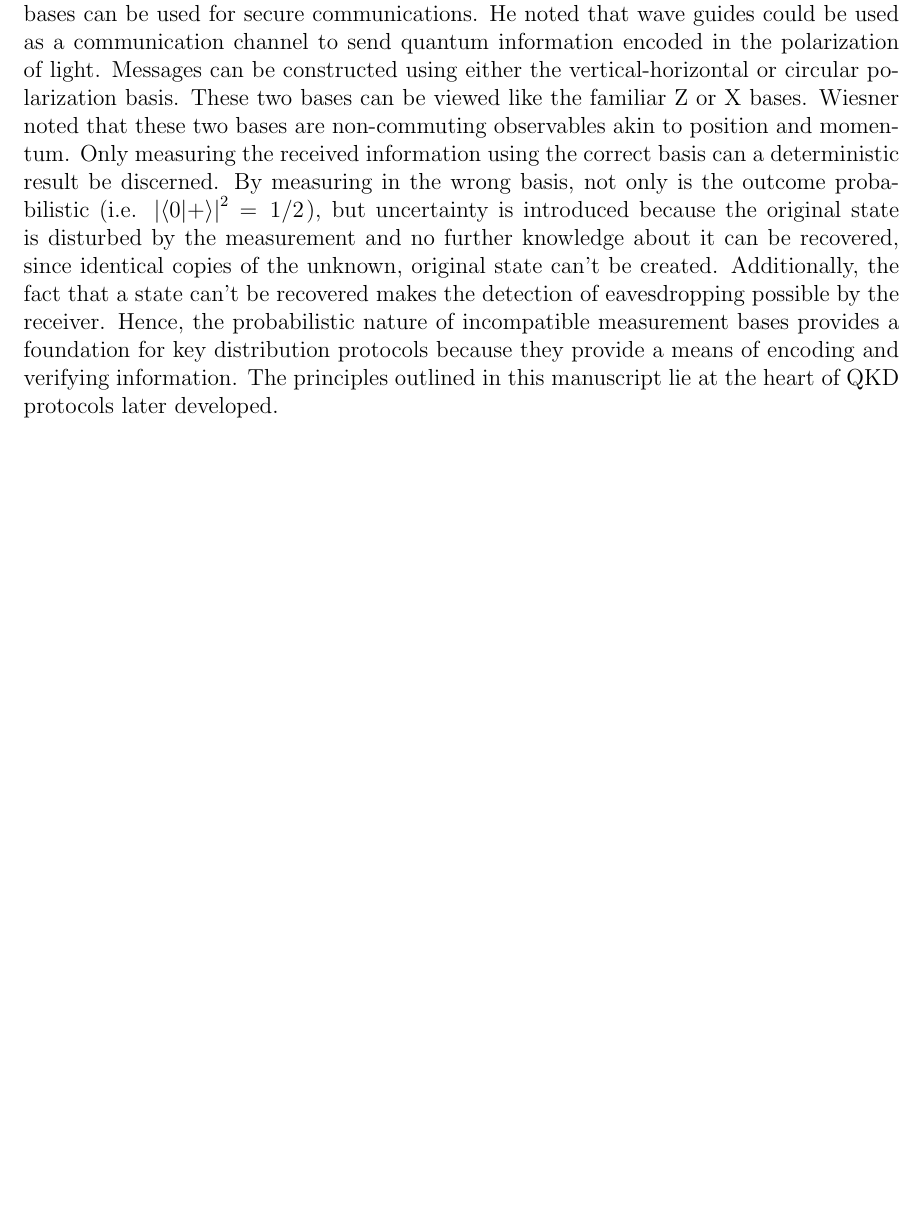
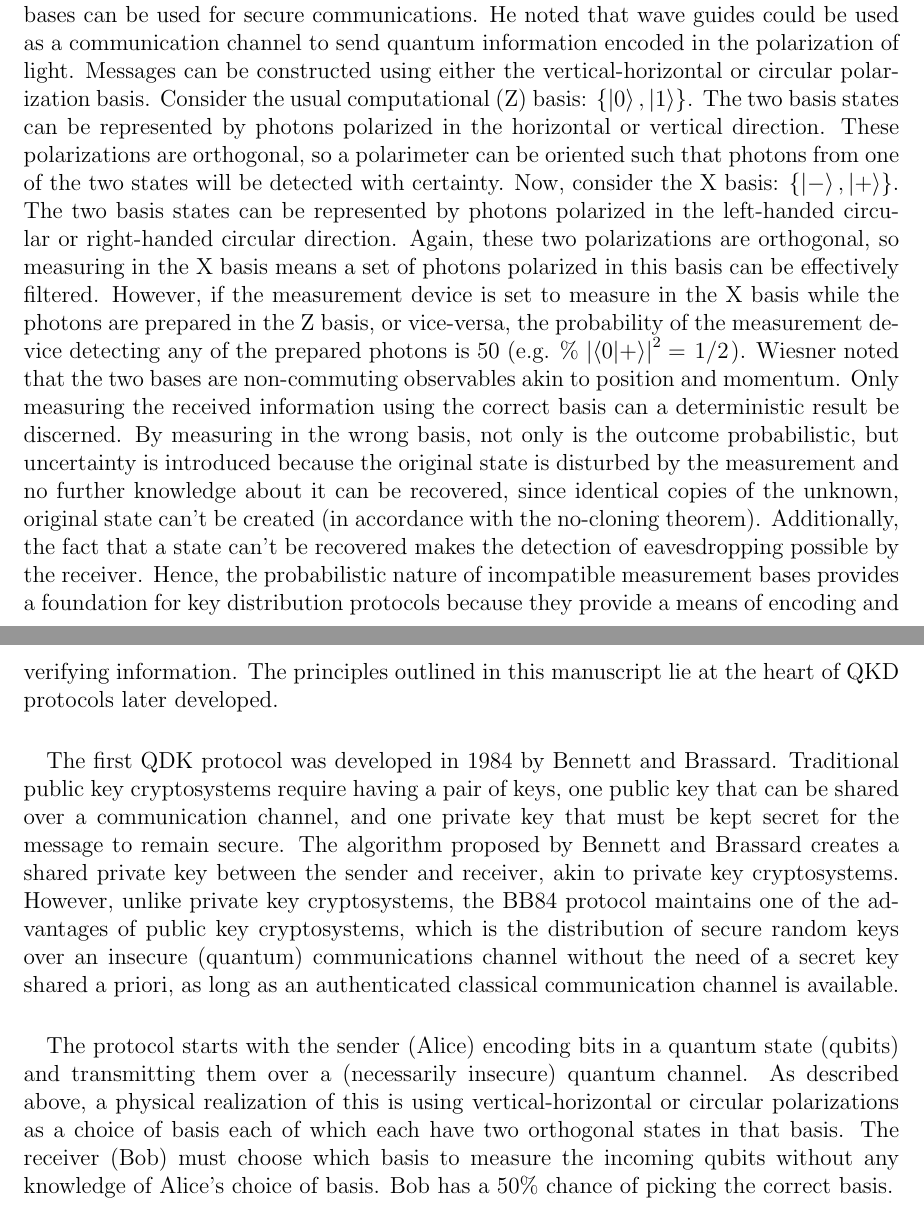
Before and after one commit to stm5340/EN.615.781.81.SP26_Final_Project, a LaTeX document (report/report.tex): part of the page before the commit and two parts of pages 1 and 2 of 2 after it, the two joined at a grey line, cut so that both start at the same text, the shorter picture padded with empty space. Compiled offline with pdfLaTeX.

Commit message:
Working on report

```diff
--- a/report/report.tex
+++ b/report/report.tex
@@ -16,6 +16,13 @@
  	The development of quantum key distribution (QKD) protocols spurs from a need to identify and resolve weaknesses in public key cryptosystems such as RSA. Modern cryptosystems rely on the fact that certain mathematical problems such as factoring are computationally complex on classical computers. Using Shor's algorithm, a quantum computer can factor a composite positive integer in $\mathcal{O}\left(\left(\log(N)\right)^3\right)$ operations. In contrast, a classical computer can only implement sub-exponential time complexity algorithms to solve the factoring problem. Therefore, with the advent of quantum computers, existing public key cryptosystems would have glaring weaknesses against attacks. As a result, seeking alternative protocols that adhere to quantum mechanical principles would provide information-theoretic secure key distribution based on fundamental physics as opposed to classical computer performance. % Cite textbook for this paragraph
 
  	\paragraph{}
- 	The foundation of QKD traces back to Stephen Wiesner's (then unpublished) \textit{Conjugate Coding} manuscript where it was proposed that encoding information in incompatible bases can be used for secure communications. He noted that wave guides could be used as a communication channel to send quantum information encoded in the polarization of light. Messages can be constructed using either the vertical-horizontal or circular polarization basis. These two bases can be viewed like the familiar Z or X bases. Wiesner noted that these two bases are non-commuting observables akin to position and momentum. Only measuring the received information using the correct basis can a deterministic result be discerned. By measuring in the wrong basis, not only is the outcome probabilistic (i.e. $\abs{\bra{0}\ket{+}}^2 = \flatfrac{1}{2}$), but uncertainty is introduced because the original state is disturbed by the measurement and no further knowledge about it can be recovered, since identical copies of the unknown, original state can't be created. Additionally, the fact that a state can't be recovered makes the detection of eavesdropping possible by the receiver. Hence, the probabilistic nature of incompatible measurement bases provides a foundation for key distribution protocols because they provide a means of encoding and verifying information. The principles outlined in this manuscript lie at the heart of QKD protocols later developed.
+ 	The foundation of QKD traces back to Stephen Wiesner's (then unpublished) \textit{Conjugate Coding} manuscript where it was proposed that encoding information in incompatible bases can be used for secure communications. He noted that wave guides could be used as a communication channel to send quantum information encoded in the polarization of light. Messages can be constructed using either the vertical-horizontal or circular polarization basis. Consider the usual computational (Z) basis: $\left\{\ket{0}, \ket{1}\right\}$. The two basis states can be represented by photons polarized in the horizontal or vertical direction. These polarizations are orthogonal, so a polarimeter can be oriented such that photons from one of the two states will be detected with certainty. Now, consider the X basis: $\left\{\ket{-}, \ket{+}\right\}$. The two basis states can be represented by photons polarized in the left-handed circular or right-handed circular direction. Again, these two polarizations are orthogonal, so measuring in the X basis means a set of photons polarized in this basis can be effectively filtered. However, if the measurement device is set to measure in the X basis while the photons are prepared in the Z basis, or vice-versa, the probability of the measurement device detecting any of the prepared photons is 50 (e.g. \% $\abs{\bra{0}\ket{+}}^2 = \flatfrac{1}{2}$). Wiesner noted that the two bases are non-commuting observables akin to position and momentum. Only measuring the received information using the correct basis can a deterministic result be discerned. By measuring in the wrong basis, not only is the outcome probabilistic, but uncertainty is introduced because the original state is disturbed by the measurement and no further knowledge about it can be recovered, since identical copies of the unknown, original state can't be created (in accordance with the no-cloning theorem). Additionally, the fact that a state can't be recovered makes the detection of eavesdropping possible by the receiver. Hence, the probabilistic nature of incompatible measurement bases provides a foundation for key distribution protocols because they provide a means of encoding and verifying information. The principles outlined in this manuscript lie at the heart of QKD protocols later developed. % Cite Wiesner's manuscript for this paragraph
+
+	\paragraph{}
+	The first QDK protocol was developed in 1984 by Bennett and Brassard. Traditional public key cryptosystems require having a pair of keys, one public key that can be shared over a communication channel, and one private key that must be kept secret for the message to remain secure. The algorithm proposed by Bennett and Brassard creates a shared private key between the sender and receiver, akin to private key cryptosystems. However, unlike private key cryptosystems, the BB84 protocol maintains one of the advantages of public key cryptosystems, which is the distribution of secure random keys over an insecure (quantum) communications channel without the need of a secret key shared a priori, as long as an authenticated classical communication channel is available.
+
+	\paragraph{}
+	The protocol starts with the sender (Alice) encoding bits in a quantum state (qubits) and transmitting them over a (necessarily insecure) quantum channel. As described above, a physical realization of this is using vertical-horizontal or circular polarizations as a choice of basis each of which each have two orthogonal states in that basis. The receiver (Bob) must choose which basis to measure the incoming qubits without any knowledge of Alice's choice of basis. Bob has a 50\% chance of picking the correct basis.
+
 
  \end{document}
```
